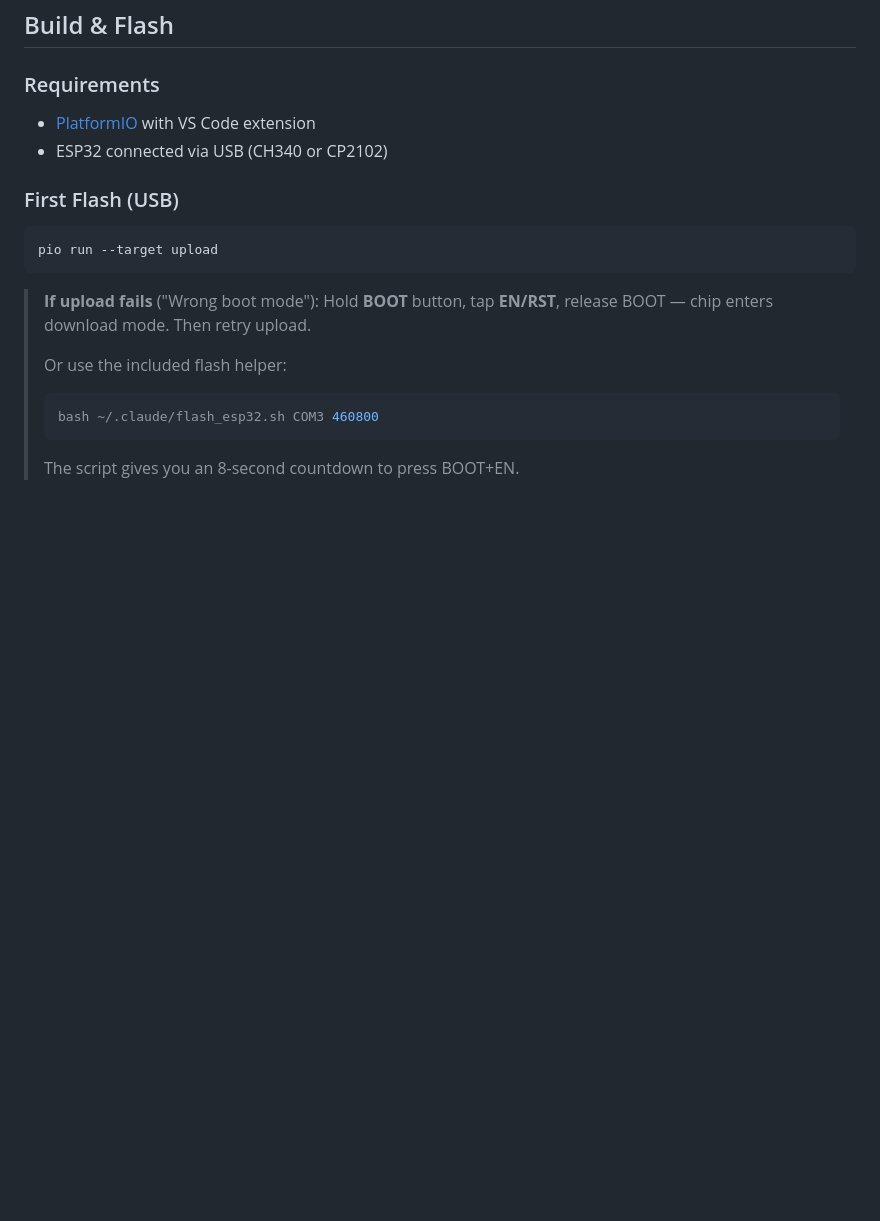
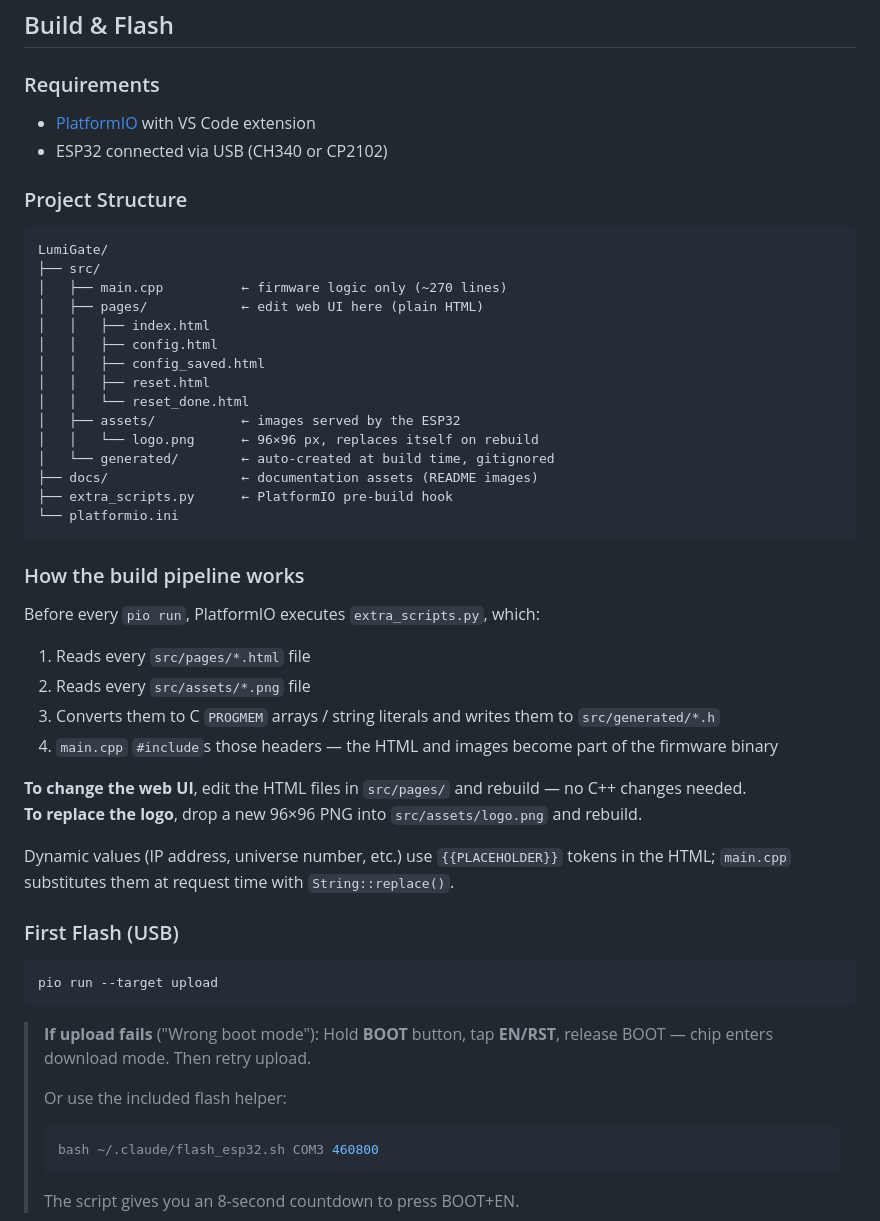
Before and after one commit to tombueng/LumiGate, a Markdown page: README.md, the part around the change. Rendered like a GitHub page; blank space fills up the shorter version.

Commit message:
docs: document build pipeline and project structure in README
Co-Authored-By: Claude Sonnet 4.6 <noreply@anthropic.com>

````diff
--- a/README.md
+++ b/README.md
@@ -180,6 +180,40 @@ The ESP32 DevKit is powered via its **Micro-USB port**. Any 5V USB power supply
 - [PlatformIO](https://platformio.org/) with VS Code extension
 - ESP32 connected via USB (CH340 or CP2102)
 
+### Project Structure
+
+```
+LumiGate/
+├── src/
+│   ├── main.cpp          ← firmware logic only (~270 lines)
+│   ├── pages/            ← edit web UI here (plain HTML)
+│   │   ├── index.html
+│   │   ├── config.html
+│   │   ├── config_saved.html
+│   │   ├── reset.html
+│   │   └── reset_done.html
+│   ├── assets/           ← images served by the ESP32
+│   │   └── logo.png      ← 96×96 px, replaces itself on rebuild
+│   └── generated/        ← auto-created at build time, gitignored
+├── docs/                 ← documentation assets (README images)
+├── extra_scripts.py      ← PlatformIO pre-build hook
+└── platformio.ini
+```
+
+### How the build pipeline works
+
+Before every `pio run`, PlatformIO executes `extra_scripts.py`, which:
+
+1. Reads every `src/pages/*.html` file
+2. Reads every `src/assets/*.png` file
+3. Converts them to C `PROGMEM` arrays / string literals and writes them to `src/generated/*.h`
+4. `main.cpp` `#include`s those headers — the HTML and images become part of the firmware binary
+
+**To change the web UI**, edit the HTML files in `src/pages/` and rebuild — no C++ changes needed.
+**To replace the logo**, drop a new 96×96 PNG into `src/assets/logo.png` and rebuild.
+
+Dynamic values (IP address, universe number, etc.) use `{{PLACEHOLDER}}` tokens in the HTML; `main.cpp` substitutes them at request time with `String::replace()`.
+
 ### First Flash (USB)
 
 ```bash
````
